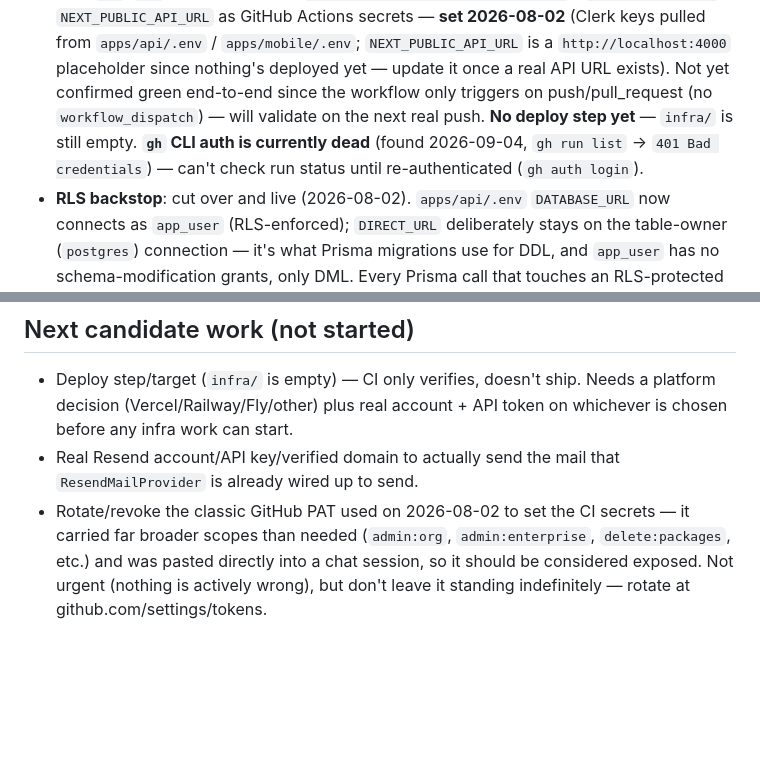
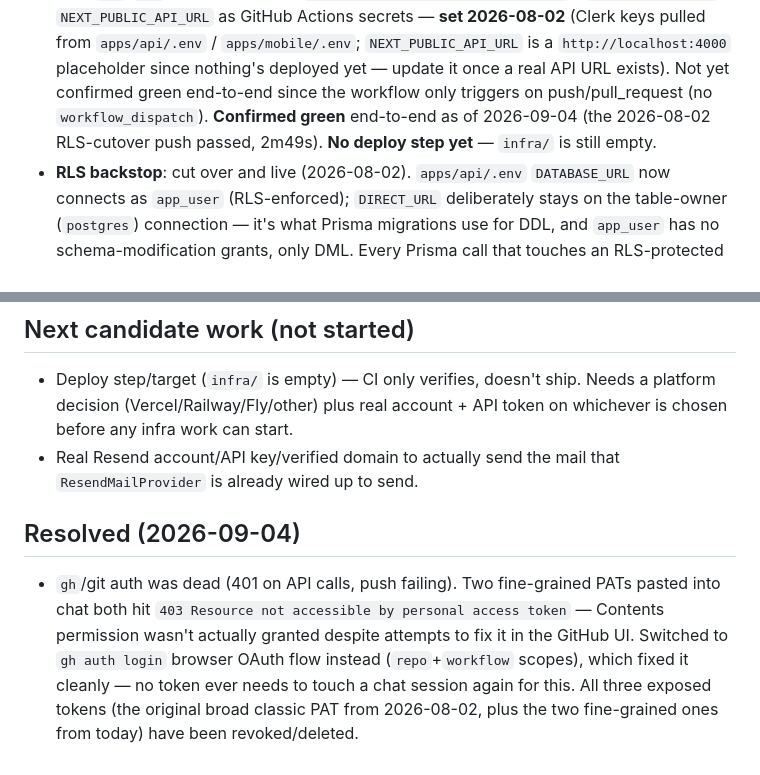
Before and after one commit to othmanethelazerblast-glitch/eonvoicemorocco, a Markdown page: SCRATCHPAD.md, 2 parts joined by grey strips. Drawn GitHub-style; blank space fills up the shorter version.

Commit message:
Record git/gh auth fix and token revocation in SCRATCHPAD
Browser OAuth (gh auth login) replaced broken PAT-based auth; all
three exposed tokens revoked. CI confirmed green end-to-end.

Co-Authored-By: Claude Sonnet 5 <noreply@anthropic.com>

```diff
--- a/SCRATCHPAD.md
+++ b/SCRATCHPAD.md
@@ -131,11 +131,9 @@ Repo: https://github.com/othmanethelazerblast-glitch/eonvoicemorocco.git
   `NEXT_PUBLIC_API_URL` is a `http://localhost:4000` placeholder since
   nothing's deployed yet — update it once a real API URL exists). Not yet
   confirmed green end-to-end since the workflow only triggers on
-  push/pull_request (no `workflow_dispatch`) — will validate on the next
-  real push. **No deploy step yet** — `infra/` is still empty. **`gh` CLI
-  auth is currently dead** (found 2026-09-04, `gh run list` → `401 Bad
-  credentials`) — can't check run status until re-authenticated
-  (`gh auth login`).
+  push/pull_request (no `workflow_dispatch`). **Confirmed green**
+  end-to-end as of 2026-09-04 (the 2026-08-02 RLS-cutover push passed,
+  2m49s). **No deploy step yet** — `infra/` is still empty.
 - **RLS backstop**: cut over and live (2026-08-02). `apps/api/.env`
   `DATABASE_URL` now connects as `app_user` (RLS-enforced); `DIRECT_URL`
   deliberately stays on the table-owner (`postgres`) connection — it's what
@@ -220,9 +218,15 @@ Repo: https://github.com/othmanethelazerblast-glitch/eonvoicemorocco.git
   API token on whichever is chosen before any infra work can start.
 - Real Resend account/API key/verified domain to actually send the mail
   that `ResendMailProvider` is already wired up to send.
-- Rotate/revoke the classic GitHub PAT used on 2026-08-02 to set the CI
-  secrets — it carried far broader scopes than needed (`admin:org`,
-  `admin:enterprise`, `delete:packages`, etc.) and was pasted directly into
-  a chat session, so it should be considered exposed. Not urgent (nothing
-  is actively wrong), but don't leave it standing indefinitely — rotate at
-  github.com/settings/tokens.
+
+## Resolved (2026-09-04)
+
+- `gh`/git auth was dead (401 on API calls, push failing). Two
+  fine-grained PATs pasted into chat both hit `403 Resource not accessible
+  by personal access token` — Contents permission wasn't actually granted
+  despite attempts to fix it in the GitHub UI. Switched to `gh auth login`
+  browser OAuth flow instead (`repo`+`workflow` scopes), which fixed it
+  cleanly — no token ever needs to touch a chat session again for this.
+  All three exposed tokens (the original broad classic PAT from
+  2026-08-02, plus the two fine-grained ones from today) have been
+  revoked/deleted.
```
